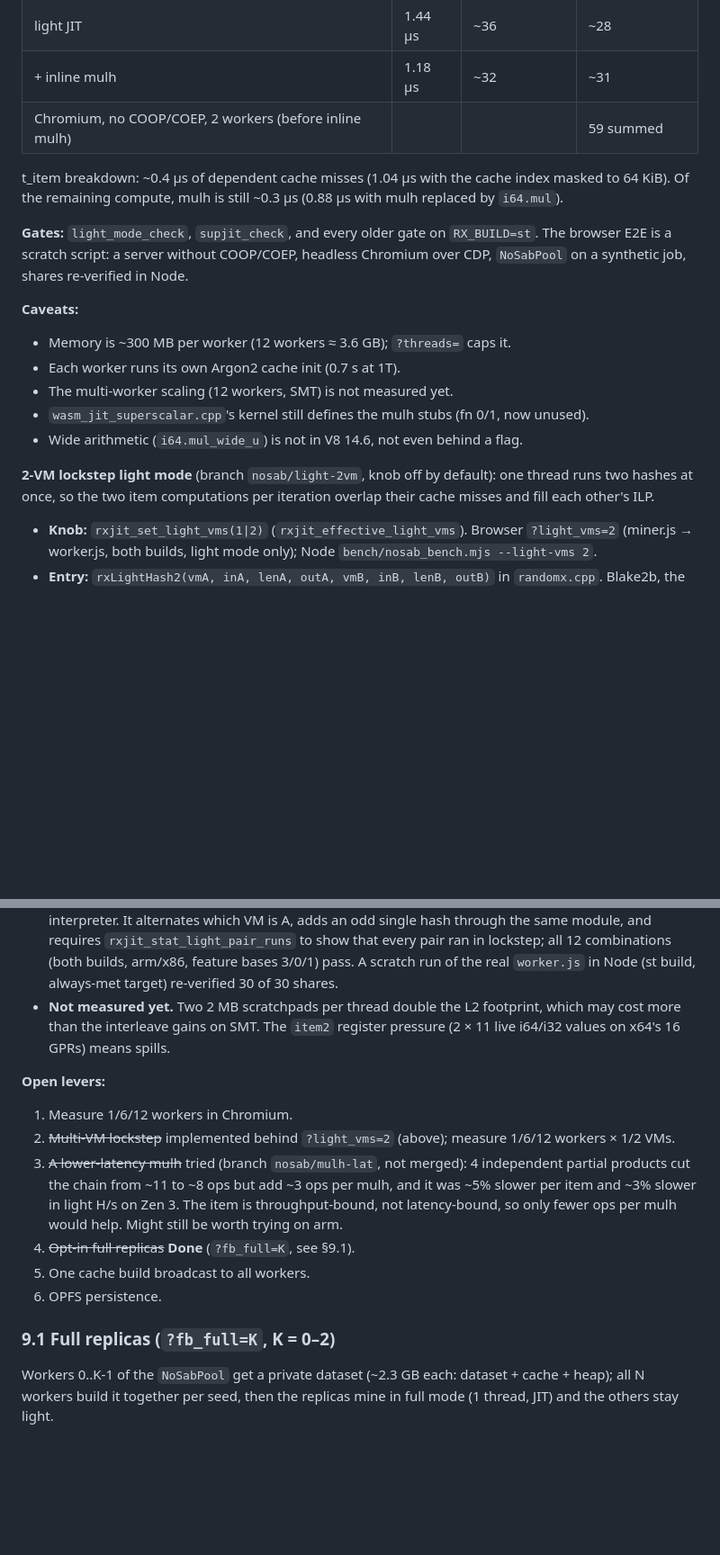
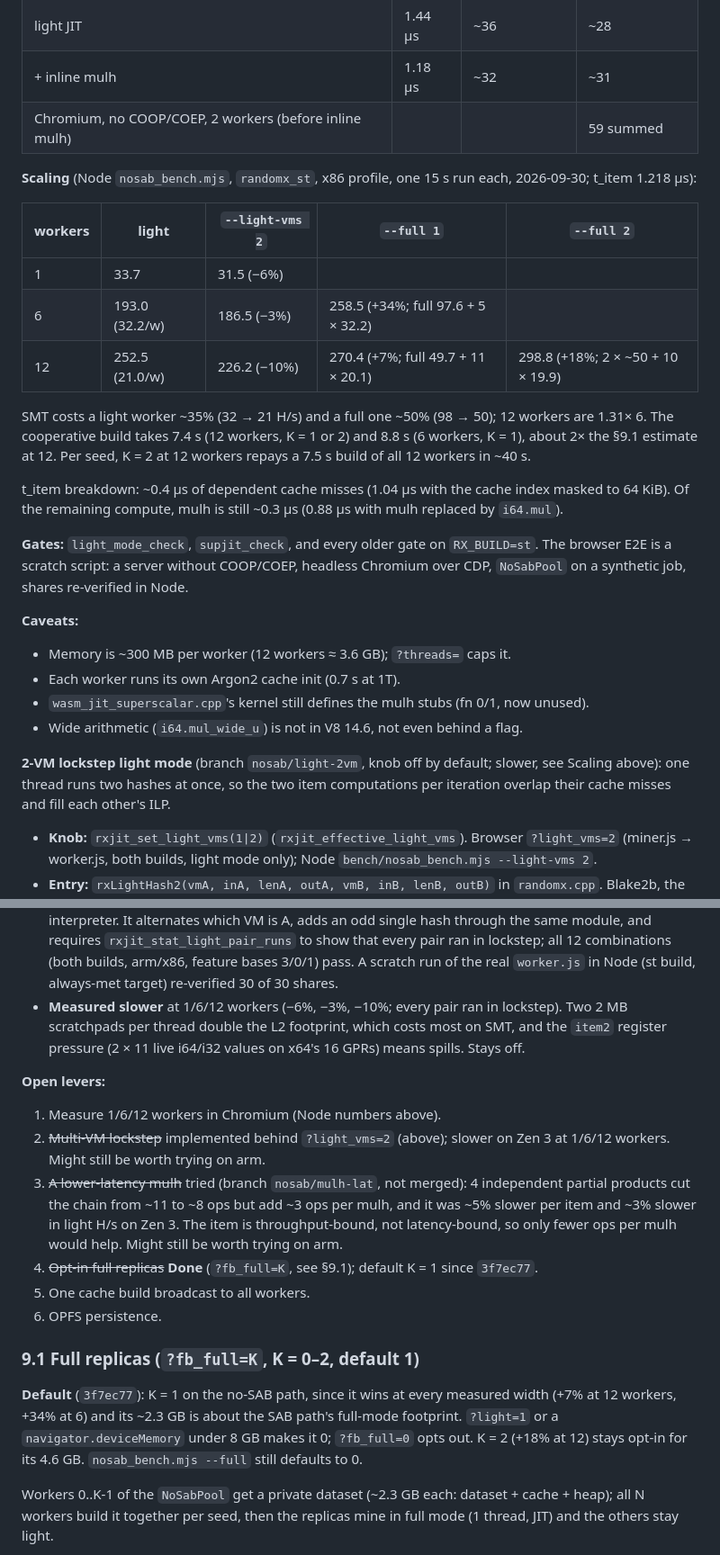
Before and after one commit to aa022/RandomX-bonanza, a Markdown page: appendix_handoff.md, 2 parts joined by grey strips. Shown at 90% size. Drawn GitHub-style; blank space fills up the shorter version.

Commit message:
docs: appendix_handoff.md §9: no-SAB scaling at 1/6/12 workers, fb_full default 1
Light, --light-vms 2 and --full 1/2 in one table; 2-VM lockstep is
slower at every width and stays off; fb_full_check joins the §7 gates.

Co-Authored-By: Claude Opus 5.5 <noreply@anthropic.com>

```diff
--- a/appendix_handoff.md
+++ b/appendix_handoff.md
@@ -213,6 +214,16 @@ When the page is not `crossOriginIsolated` (no COOP/COEP), there is no SharedArr
 | + inline mulh | 1.18 µs | ~32 | ~31 |
 | Chromium, no COOP/COEP, 2 workers (before inline mulh) | | | 59 summed |
 
+**Scaling** (Node `nosab_bench.mjs`, `randomx_st`, x86 profile, one 15 s run each, 2026-09-30; t_item 1.218 µs):
+
+| workers | light | `--light-vms 2` | `--full 1` | `--full 2` |
+|---|---|---|---|---|
+| 1 | 33.7 | 31.5 (−6%) | | |
+| 6 | 193.0 (32.2/w) | 186.5 (−3%) | 258.5 (+34%; full 97.6 + 5 × 32.2) | |
+| 12 | 252.5 (21.0/w) | 226.2 (−10%) | 270.4 (+7%; full 49.7 + 11 × 20.1) | 298.8 (+18%; 2 × ~50 + 10 × 19.9) |
+
+SMT costs a light worker ~35% (32 → 21 H/s) and a full one ~50% (98 → 50); 12 workers are 1.31× 6. The cooperative build takes 7.4 s (12 workers, K = 1 or 2) and 8.8 s (6 workers, K = 1), about 2× the §9.1 estimate at 12. Per seed, K = 2 at 12 workers repays a 7.5 s build of all 12 workers in ~40 s.
+
 t_item breakdown: ~0.4 µs of dependent cache misses (1.04 µs with the cache index masked to 64 KiB). Of the remaining compute, mulh is still ~0.3 µs (0.88 µs with mulh replaced by `i64.mul`).
 
 **Gates:** `light_mode_check`, `supjit_check`, and every older gate on `RX_BUILD=st`. The browser E2E is a scratch script: a server without COOP/COEP, headless Chromium over CDP, `NoSabPool` on a synthetic job, shares re-verified in Node.
@@ -220,28 +231,29 @@ t_item breakdown: ~0.4 µs of dependent cache misses (1.04 µs with the cache in
 **Caveats:**
 - Memory is ~300 MB per worker (12 workers ≈ 3.6 GB); `?threads=` caps it.
 - Each worker runs its own Argon2 cache init (0.7 s at 1T).
-- The multi-worker scaling (12 workers, SMT) is not measured yet.
 - `wasm_jit_superscalar.cpp`'s kernel still defines the mulh stubs (fn 0/1, now unused).
 - Wide arithmetic (`i64.mul_wide_u`) is not in V8 14.6, not even behind a flag.
 
-**2-VM lockstep light mode** (branch `nosab/light-2vm`, knob off by default): one thread runs two hashes at once, so the two item computations per iteration overlap their cache misses and fill each other's ILP.
+**2-VM lockstep light mode** (branch `nosab/light-2vm`, knob off by default; slower, see Scaling above): one thread runs two hashes at once, so the two item computations per iteration overlap their cache misses and fill each other's ILP.
 - **Knob:** `rxjit_set_light_vms(1|2)` (`rxjit_effective_light_vms`). Browser `?light_vms=2` (miner.js → worker.js, both builds, light mode only); Node `bench/nosab_bench.mjs --light-vms 2`.
 - **Entry:** `rxLightHash2(vmA, inA, lenA, outA, vmB, inB, lenB, outB)` in `randomx.cpp`. Blake2b, the AES fill, program generation and finalisation stay per VM; each of the 8 program pairs goes through `randomx_vm::runPair` (`vm_interpreted.cpp`) to `rxjit_run_program_light2` (`wasm_jit_run.cpp`). The rounding mode is carried per VM (`fprc[2]`), not in `wasm_rounding_mode`. Any other pair (different caches, full mode, V2, JIT off) or the knob at 1 hashes the two inputs one after the other.
 - **Module:** with the knob on, the light module also gets `main_loop2` (fn 25, export `"e"`) and `item2` (fn 26, type 5 `(i32 itemA, i32 outA, i32 itemB, i32 outB)`). The module is then always generated with `shared_code`, whatever the profile says, and the same module serves single-VM light runs (`"d"`). Without the knob, no byte of any module changes.
   - `item2` (`rxjit_emit_superscalar_item2_fn`) runs both item computations interleaved instruction by instruction: same programs, two register sets (26 locals).
   - `main_loop2`: VM A lives in the thread's arena (global `"a"`) and VM B in a second arena, and each arena's `+900` slot holds the other's base. Per iteration: A steps 1–5, switch, B steps 1–5, `item2`, B steps 7–12, switch, A steps 7–12. A switch loads the peer into `LOCT_arena` and the global, and reloads SPB. Spill writes ma/mx to vm_state, sp_addr0/1 to `+904` and fprc to vm_state; fill reruns the prologue and reloads sp_addr0/1.
 - **Gates:** `light_mode_check --light-vms 2` checks both hashes of each pair against the portable interpreter. It alternates which VM is A, adds an odd single hash through the same module, and requires `rxjit_stat_light_pair_runs` to show that every pair ran in lockstep; all 12 combinations (both builds, arm/x86, feature bases 3/0/1) pass. A scratch run of the real `worker.js` in Node (st build, always-met target) re-verified 30 of 30 shares.
-- **Not measured yet.** Two 2 MB scratchpads per thread double the L2 footprint, which may cost more than the interleave gains on SMT. The `item2` register pressure (2 × 11 live i64/i32 values on x64's 16 GPRs) means spills.
+- **Measured slower** at 1/6/12 workers (−6%, −3%, −10%; every pair ran in lockstep). Two 2 MB scratchpads per thread double the L2 footprint, which costs most on SMT, and the `item2` register pressure (2 × 11 live i64/i32 values on x64's 16 GPRs) means spills. Stays off.
 
 **Open levers:**
-1. Measure 1/6/12 workers in Chromium.
-2. ~~Multi-VM lockstep~~ implemented behind `?light_vms=2` (above); measure 1/6/12 workers × 1/2 VMs.
+1. Measure 1/6/12 workers in Chromium (Node numbers above).
+2. ~~Multi-VM lockstep~~ implemented behind `?light_vms=2` (above); slower on Zen 3 at 1/6/12 workers. Might still be worth trying on arm.
 3. ~~A lower-latency mulh~~ tried (branch `nosab/mulh-lat`, not merged): 4 independent partial products cut the chain from ~11 to ~8 ops but add ~3 ops per mulh, and it was ~5% slower per item and ~3% slower in light H/s on Zen 3. The item is throughput-bound, not latency-bound, so only fewer ops per mulh would help. Might still be worth trying on arm.
-4. ~~Opt-in full replicas~~ **Done** (`?fb_full=K`, see §9.1).
+4. ~~Opt-in full replicas~~ **Done** (`?fb_full=K`, see §9.1); default K = 1 since `3f7ec77`.
 5. One cache build broadcast to all workers.
 6. OPFS persistence.
 
-### 9.1 Full replicas (`?fb_full=K`, K = 0–2)
+### 9.1 Full replicas (`?fb_full=K`, K = 0–2, default 1)
+**Default** (`3f7ec77`): K = 1 on the no-SAB path, since it wins at every measured width (+7% at 12 workers, +34% at 6) and its ~2.3 GB is about the SAB path's full-mode footprint. `?light=1` or a `navigator.deviceMemory` under 8 GB makes it 0; `?fb_full=0` opts out. K = 2 (+18% at 12) stays opt-in for its 4.6 GB. `nosab_bench.mjs --full` still defaults to 0.
+
 Workers 0..K-1 of the `NoSabPool` get a private dataset (~2.3 GB each: dataset + cache + heap); all N workers build it together per seed, then the replicas mine in full mode (1 thread, JIT) and the others stay light.
 - **`rxInitItemsInto(cache, dst, start, count)`** (`wasm_jit_compiler.cpp`, both builds): items into any buffer on the supjit kernel, regenerated per call with `dataset_base = dst - start*64` (the kernel's `out` wraps in i32 back to `dst`); falls back to `initDatasetItem`. The regen + compile is ~0.1 ms, and a fresh kernel runs at full speed from its first call.
 - **`public/fb_full.js`** (classic script: `RxFbFull` global, or `require()`): `FbCoordinator` (main thread) and `FbWorker` (worker side), shared by `miner.js`/`worker.js` and the Node pool (`bench/nosab_pool.mjs`).
```
Also changed, not shown: other parts of appendix_handoff.md (+2 -1 lines).
